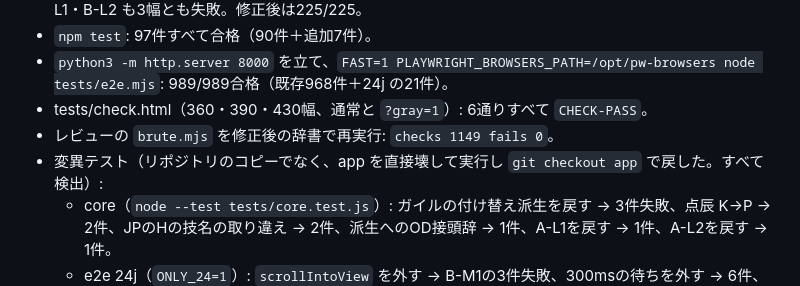
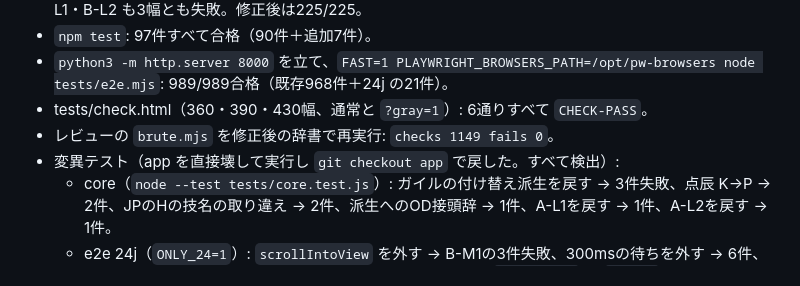
Before and after one commit to Nagamaki0311/strategy-memo, a Markdown page: docs/progress.md, the part around the change. Rendered like a GitHub page.

Commit message:
docs: 表現の修正
Co-Authored-By: Claude Sonnet 5.5 <noreply@anthropic.com>
Claude-Session: https://claude.ai/code/session_015YsmJCdm5W7W2W18RaCX7J

```diff
--- a/docs/progress.md
+++ b/docs/progress.md
@@ -40,7 +40,7 @@
 - `python3 -m http.server 8000` を立て、`FAST=1 PLAYWRIGHT_BROWSERS_PATH=/opt/pw-browsers node tests/e2e.mjs`: 989/989合格（既存968件＋24j の21件）。
 - tests/check.html（360・390・430幅、通常と `?gray=1`）: 6通りすべて `CHECK-PASS`。
 - レビューの `brute.mjs` を修正後の辞書で再実行: `checks 1149 fails 0`。
-- 変異テスト（リポジトリのコピーでなく、app を直接壊して実行し `git checkout app` で戻した。すべて検出）:
+- 変異テスト（app を直接壊して実行し `git checkout app` で戻した。すべて検出）:
   - core（`node --test tests/core.test.js`）: ガイルの付け替え派生を戻す → 3件失敗、点辰 K→P → 2件、JPのHの技名の取り違え → 2件、派生へのOD接頭辞 → 1件、A-L1を戻す → 1件、A-L2を戻す → 1件。
   - e2e 24j（`ONLY_24=1`）: `scrollIntoView` を外す → B-M1の3件失敗、300msの待ちを外す → 6件、キーリピートの抑止を外す → 3件、選択を常に外す → 3件、`writeDraft` に `nameOn` を書く → 3件、フォーカスの復元先を `document.body` にする → 3件、「同じ候補」の分岐を外す → 6件。件数は3幅の合計。
   - 最初の e2e では、キーリピートの抑止を外しても落ちなかった（300msの待ちが先に効いていた）。待ちを過ぎてからのリピートを検査する形に直して検出できた。
```
